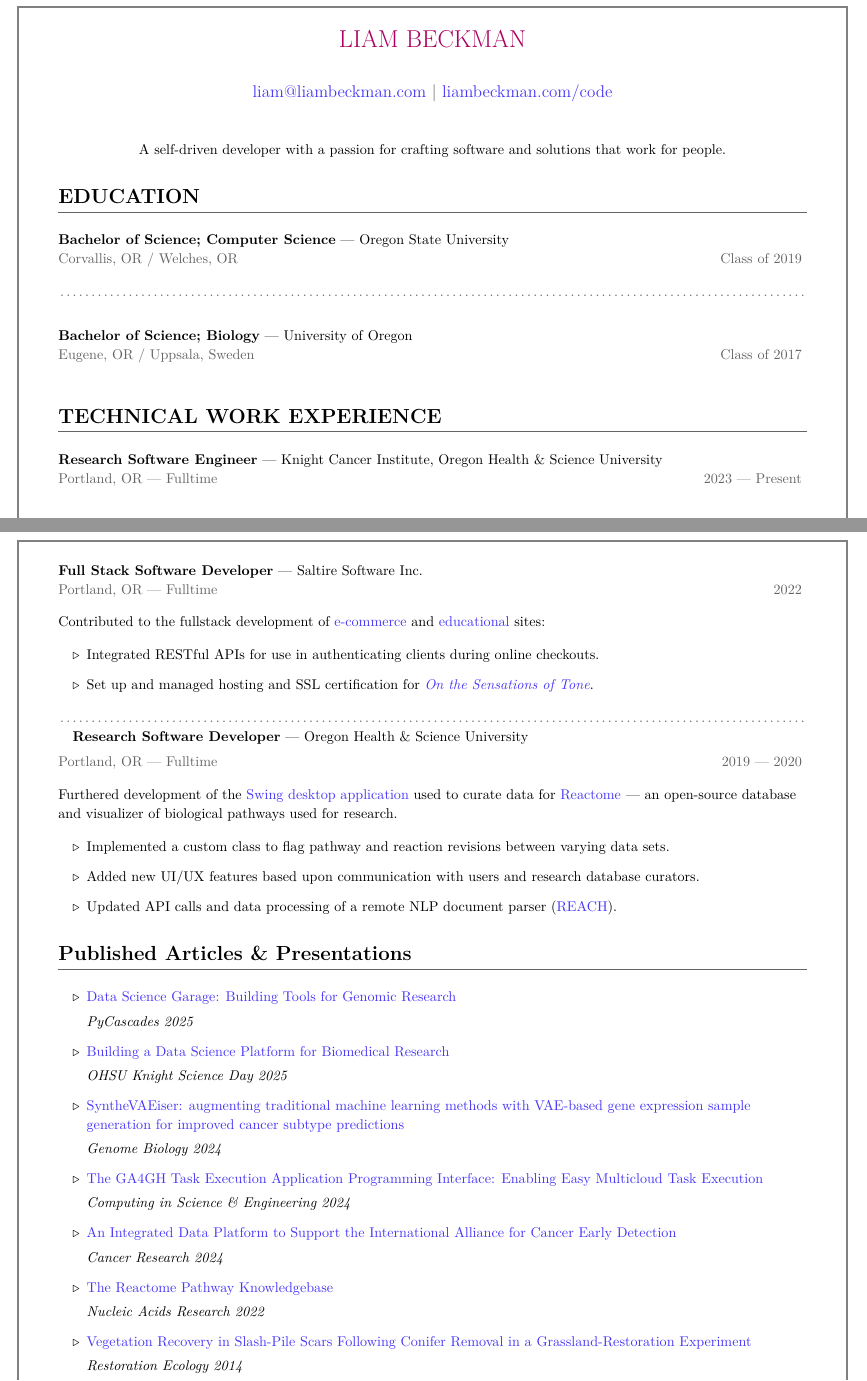
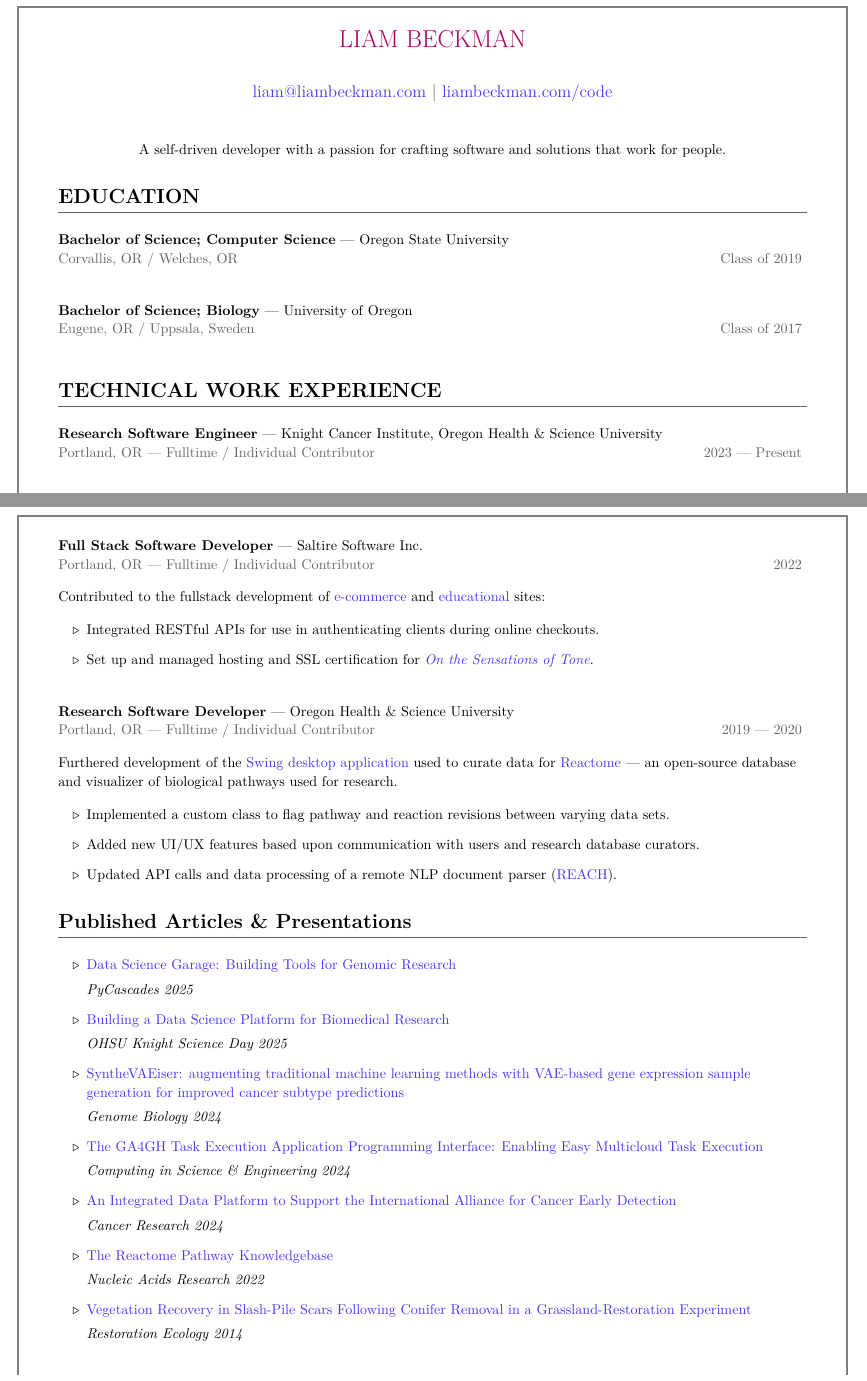
Before and after one commit to lbeckman314/resume, a LaTeX CV (src/resume.tex, which reads src/include/education.tex, src/include/ohsu.tex, src/include/reactome.tex): two parts of pages 1 and 2 of 2, joined at a grey line, cut so that both start at the same text. Compiled offline with pdfLaTeX.

Commit message:
chore: Formatting + line spacing
Signed-off-by: Liam Beckman <lbeckman314@gmail.com>

```diff
--- a/src/include/education.tex
+++ b/src/include/education.tex
@@ -4,7 +4,7 @@
 {Corvallis, OR / Welches, OR}
 {Class of 2019}
 
-\myBreak
+\vspace*{\baselineskip}
 
 \showoff
 {Bachelor of Science; Biology}
--- a/src/include/ohsu.tex
+++ b/src/include/ohsu.tex
@@ -1,7 +1,7 @@
 \showoff
 {Research Software Engineer}
 {Knight Cancer Institute, Oregon Health \& Science University}
-{Portland, OR --- Fulltime}
+{Portland, OR --- Fulltime / Individual Contributor}
 {2023 --- Present}
 
 \vspace{1em}
--- a/src/include/reactome.tex
+++ b/src/include/reactome.tex
@@ -1,7 +1,7 @@
 \showoff
 {Research Software Developer}
 {Oregon Health \& Science University}
-{Portland, OR --- Fulltime}
+{Portland, OR --- Fulltime / Individual Contributor}
 {2019 --- 2020}
 
 Furthered development of the \link{https://github.com/reactome/CuratorTool}{Swing desktop application} used to curate data for \link{https://reactome.org/}{Reactome} --- an open-source database and visualizer of biological pathways used for research.
--- a/src/include/saltire.tex
+++ b/src/include/saltire.tex
@@ -1,7 +1,7 @@
 \showoff
 {Full Stack Software Developer}
 {Saltire Software Inc.}
-{Portland, OR --- Fulltime}
+{Portland, OR --- Fulltime / Individual Contributor}
 {2022}
 
 Contributed to the fullstack development of \link{https://www.greatmats.com/}{e-commerce} and \link{https://sensationsoftone.com/}{educational} sites:
--- a/src/resume.tex
+++ b/src/resume.tex
@@ -11,7 +11,7 @@
 \input{include/ohsu.tex}
 \newpage
 \input{include/saltire.tex}
-\myBreak{}
+\vspace*{\baselineskip}
 \input{include/reactome.tex}
 \myTitle{Published Articles \& Presentations}
 \input{include/published.tex}
```
Also changed, not shown: src/coverletter.tex (+1 -1 lines).
